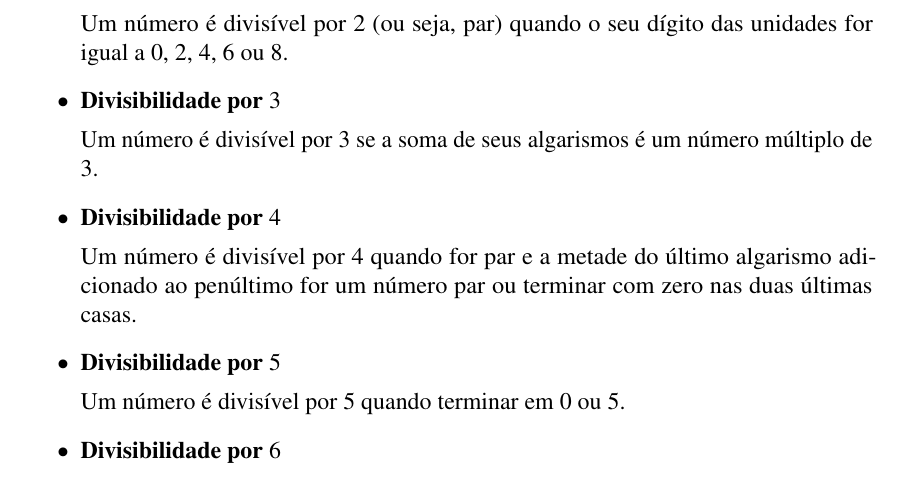
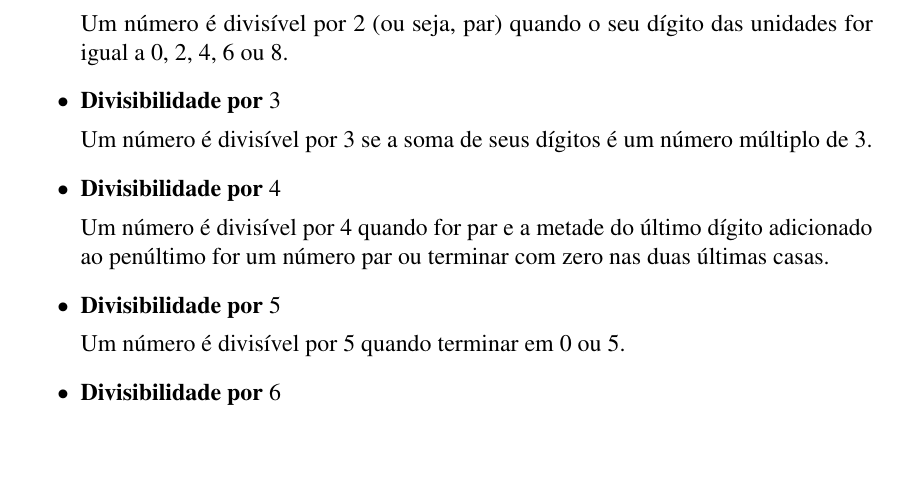
Before and after one commit to reamat/PreCalculo, a LaTeX book (Apostila/Apostila.tex, which reads Topicos/SoPraGarantir.tex): part of page 6 of 33, cut so that both start at the same text, the shorter picture padded with empty space. Compiled offline with pdfLaTeX.

Commit message:
Troca de 'algarismo' por 'dígito' (quando não se refere ao símbolo)

```diff
--- a/Topicos/SoPraGarantir.tex
+++ b/Topicos/SoPraGarantir.tex
@@ -41,11 +41,11 @@
 
  \item \textbf{Divisibilidade por $3$}
 
- Um número é divisível por $3$ se a soma de seus algarismos é um número múltiplo de $3$.
+ Um número é divisível por $3$ se a soma de seus dígitos é um número múltiplo de $3$.
 
  \item \textbf{Divisibilidade por $4$}
 
- Um número é divisível por $4$ quando for par e a metade do último algarismo adicionado ao penúltimo for um número par ou terminar com zero nas duas últimas casas.
+ Um número é divisível por $4$ quando for par e a metade do último dígito adicionado ao penúltimo for um número par ou terminar com zero nas duas últimas casas.
 
  \item \textbf{Divisibilidade por $5$}
 
```
Also changed, not shown: Topicos/SoPraGarantir.tex (4 more changed lines).
